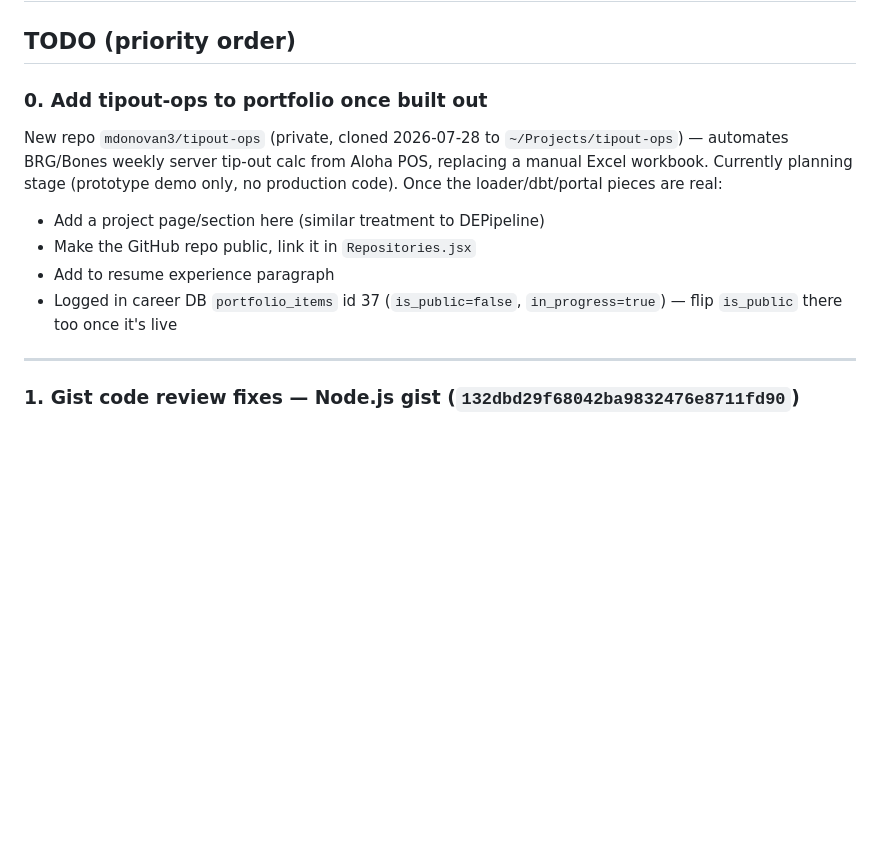
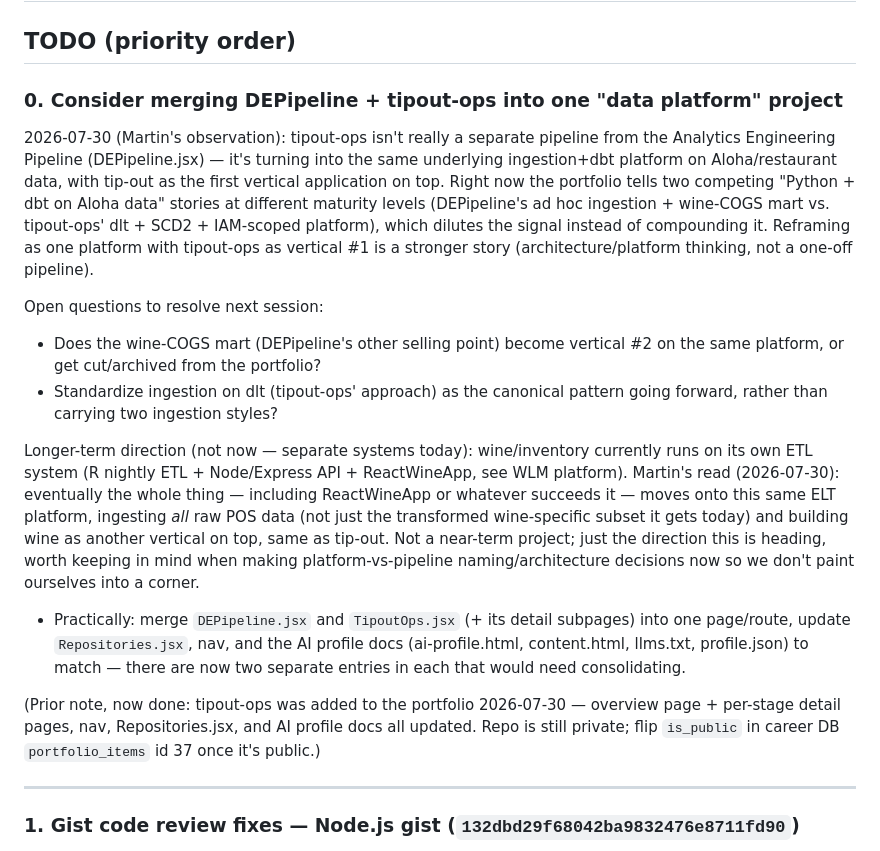
Before and after one commit to mdonovan3/Portfolio, a Markdown page: NEXT_SESSION.md, the part around the change. Rendered like a GitHub page; blank space fills up the shorter version.

Commit message:
Note future direction: merge DEPipeline/tipout-ops, eventual wine ELT migration
Planning notes only, no code changes:
- tipout-ops and DEPipeline are converging into one data platform (tipout
  is the first vertical on it); flag to consolidate next session.
- Longer-term, wine/inventory (currently its own R ETL + Node/ReactWineApp
  stack) is expected to eventually move onto the same ELT platform,
  ingesting all raw POS data rather than a transformed wine-only subset.

```diff
--- a/NEXT_SESSION.md
+++ b/NEXT_SESSION.md
@@ -2,17 +2,39 @@
 
 ## TODO (priority order)
 
-### 0. Add tipout-ops to portfolio once built out
+### 0. Consider merging DEPipeline + tipout-ops into one "data platform" project
 
-New repo `mdonovan3/tipout-ops` (private, cloned 2026-07-28 to `~/Projects/tipout-ops`) —
-automates BRG/Bones weekly server tip-out calc from Aloha POS, replacing a manual Excel
-workbook. Currently planning stage (prototype demo only, no production code). Once the
-loader/dbt/portal pieces are real:
-- Add a project page/section here (similar treatment to DEPipeline)
-- Make the GitHub repo public, link it in `Repositories.jsx`
-- Add to resume experience paragraph
-- Logged in career DB `portfolio_items` id 37 (`is_public=false`, `in_progress=true`) —
-  flip `is_public` there too once it's live
+2026-07-30 (Martin's observation): tipout-ops isn't really a separate pipeline from the
+Analytics Engineering Pipeline (DEPipeline.jsx) — it's turning into the same underlying
+ingestion+dbt platform on Aloha/restaurant data, with tip-out as the first vertical
+application on top. Right now the portfolio tells two competing "Python + dbt on Aloha
+data" stories at different maturity levels (DEPipeline's ad hoc ingestion + wine-COGS mart
+vs. tipout-ops' dlt + SCD2 + IAM-scoped platform), which dilutes the signal instead of
+compounding it. Reframing as one platform with tipout-ops as vertical #1 is a stronger
+story (architecture/platform thinking, not a one-off pipeline).
+
+Open questions to resolve next session:
+- Does the wine-COGS mart (DEPipeline's other selling point) become vertical #2 on the
+  same platform, or get cut/archived from the portfolio?
+- Standardize ingestion on dlt (tipout-ops' approach) as the canonical pattern going
+  forward, rather than carrying two ingestion styles?
+
+Longer-term direction (not now — separate systems today): wine/inventory currently runs
+on its own ETL system (R nightly ETL + Node/Express API + ReactWineApp, see WLM platform).
+Martin's read (2026-07-30): eventually the whole thing — including ReactWineApp or
+whatever succeeds it — moves onto this same ELT platform, ingesting *all* raw POS data
+(not just the transformed wine-specific subset it gets today) and building wine as another
+vertical on top, same as tip-out. Not a near-term project; just the direction this is
+heading, worth keeping in mind when making platform-vs-pipeline naming/architecture
+decisions now so we don't paint ourselves into a corner.
+- Practically: merge `DEPipeline.jsx` and `TipoutOps.jsx` (+ its detail subpages) into one
+  page/route, update `Repositories.jsx`, nav, and the AI profile docs (ai-profile.html,
+  content.html, llms.txt, profile.json) to match — there are now two separate entries in
+  each that would need consolidating.
+
+(Prior note, now done: tipout-ops was added to the portfolio 2026-07-30 — overview page +
+per-stage detail pages, nav, Repositories.jsx, and AI profile docs all updated. Repo is
+still private; flip `is_public` in career DB `portfolio_items` id 37 once it's public.)
 
 ---
 
```
